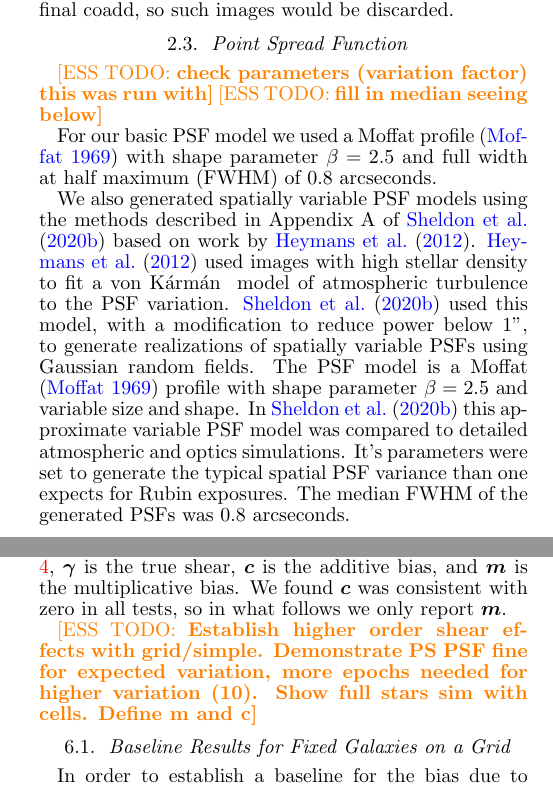
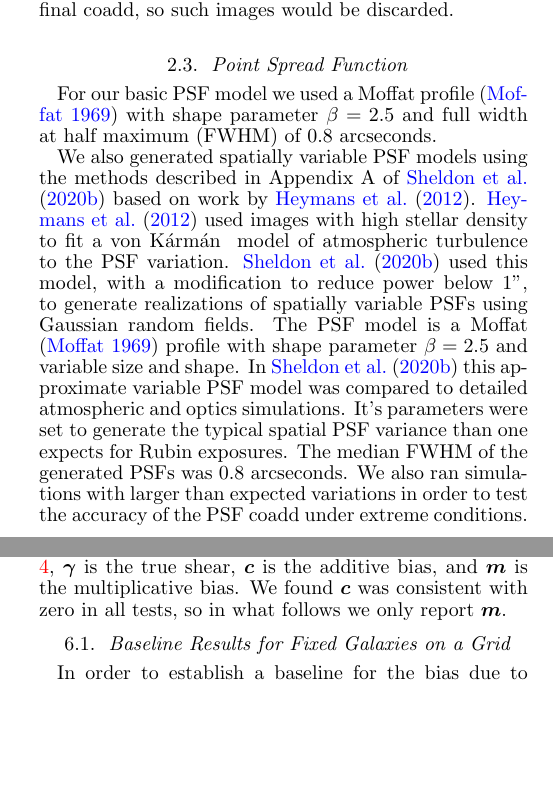
Before and after one commit to esheldon/mdetlsst, a LaTeX document (mdetlsst.tex): two parts of the columns of pages 1 and 5 of 7, joined at a grey line, cut so that both start at the same text, the shorter picture padded with empty space. Compiled offline with pdfLaTeX.

Commit message:
some cleanup

```diff
--- a/mdetlsst.tex
+++ b/mdetlsst.tex
@@ -200,9 +200,6 @@ discontinuous PSF in the final coadd, so such images would be discarded.
 
 \subsection{Point Spread Function} \label{sec:sim:psfs}
 
-\esstodo{check parameters (variation factor) this was run with}
-\esstodo{fill in median seeing below}
-
 For our basic PSF model we used a Moffat profile \citep{Moffat1969} with
 shape parameter $\beta=2.5$ and full width at half maximum (FWHM) of 0.8 arcseconds.
 
@@ -217,7 +214,8 @@ and variable size and shape. In \citet{SheldonMdet2020} this approximate
 variable PSF model was compared to detailed atmospheric and optics simulations.
 It's parameters were set to generate the typical spatial PSF variance than one
 expects for Rubin exposures. The median FWHM of the generated PSFs was 0.8
-arcseconds.
+arcseconds.  We also ran simulations with larger than expected variations in
+order to test the accuracy of the PSF coadd under extreme conditions.
 
 \subsection{Stars} \label{sec:sim:stars}
 
@@ -601,10 +597,6 @@ where \vecg\ is the inferred shear, measured using equation \ref{eq:shearmeas},
 \vecgam\ is the true shear, \vecc\ is the additive bias, and \vecm\ is the
 multiplicative bias. We found \vecc\ was consistent with zero in all tests, so
 in what follows we only report \vecm.
-
-\esstodo{Establish higher order shear effects with grid/simple.  Demonstrate PS
-PSF fine for expected variation, more epochs needed for higher variation (10).
-Show full stars sim with cells.  Define m and c}
 
 \subsection{Baseline Results for Fixed Galaxies on a Grid} \label{sec:results:base}
 
```
Also changed, not shown: mdetlsst.tex (2 more changed lines).
